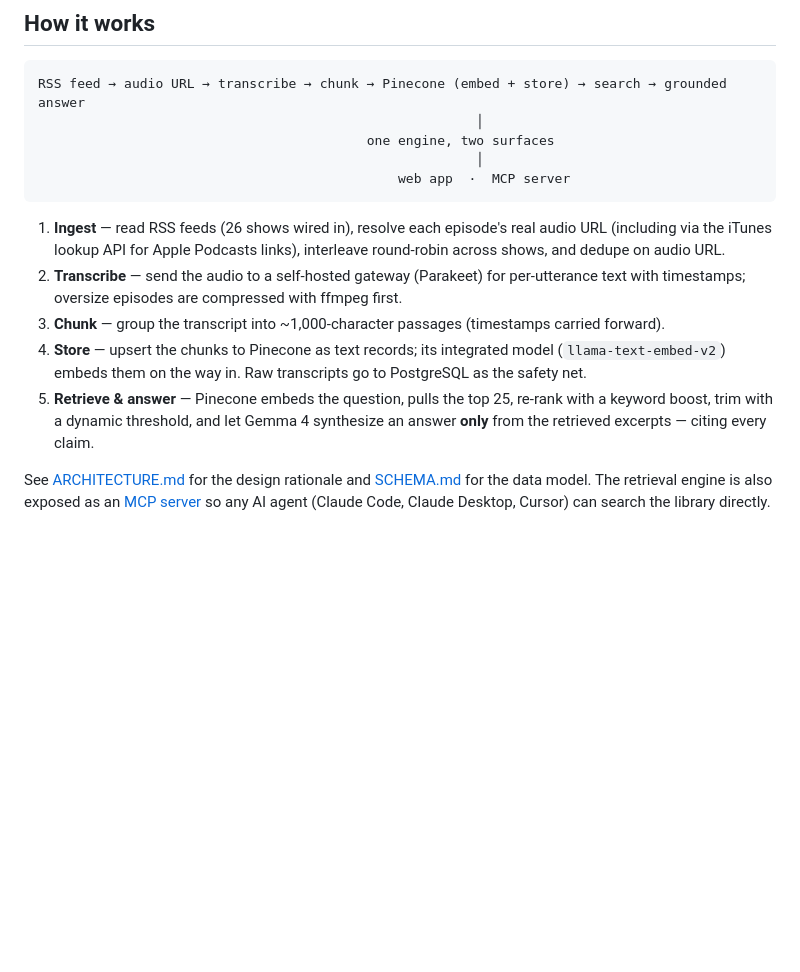
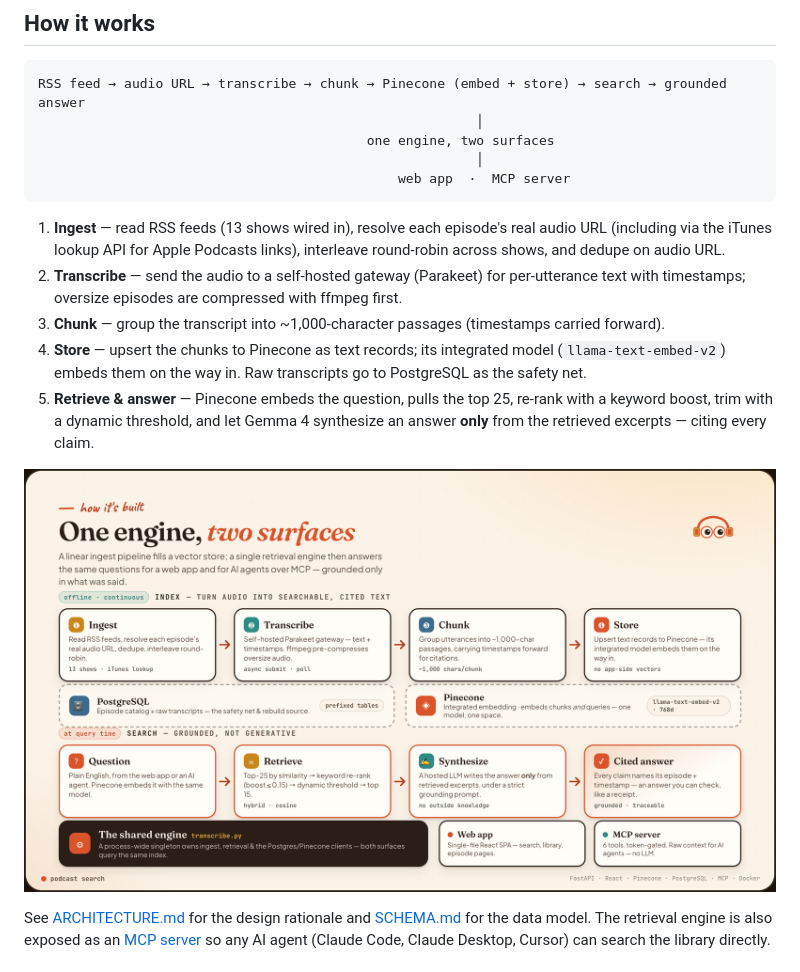
Before and after one commit to ankitaggarwal/podsearch.space, a Markdown page: README.md, the part around one of its changes. Rendered like a GitHub page; pictures changed too: screenshots/podcast-search-architecture.png (added); blank space fills up the shorter version.

````diff
--- a/README.md
+++ b/README.md
@@ -23,7 +23,7 @@ RSS feed → audio URL → transcribe → chunk → Pinecone (embed + store) →
                                               web app  ·  MCP server
 ```
 
-1. **Ingest** — read RSS feeds (26 shows wired in), resolve each episode's real audio
+1. **Ingest** — read RSS feeds (13 shows wired in), resolve each episode's real audio
    URL (including via the iTunes lookup API for Apple Podcasts links), interleave
    round-robin across shows, and dedupe on audio URL.
 2. **Transcribe** — send the audio to a self-hosted gateway (Parakeet) for per-utterance
@@ -36,6 +36,8 @@ RSS feed → audio URL → transcribe → chunk → Pinecone (embed + store) →
 5. **Retrieve & answer** — Pinecone embeds the question, pulls the top 25, re-rank with a keyword
    boost, trim with a dynamic threshold, and let Gemma 4 synthesize an answer **only**
    from the retrieved excerpts — citing every claim.
+
+![One engine, two surfaces — the indexing pipeline and the grounded search path](screenshots/podcast-search-architecture.png)
 
 See [ARCHITECTURE.md](ARCHITECTURE.md) for the design rationale and [SCHEMA.md](SCHEMA.md)
 for the data model. The retrieval engine is also exposed as an
````
Also changed, not shown: other parts of README.md (+1 -1 lines), screenshots/README.md (+19 -14 lines), docs/hero.gif (deleted), screenshots/podcast-search-deck-cover.png (added), 1 other file.
